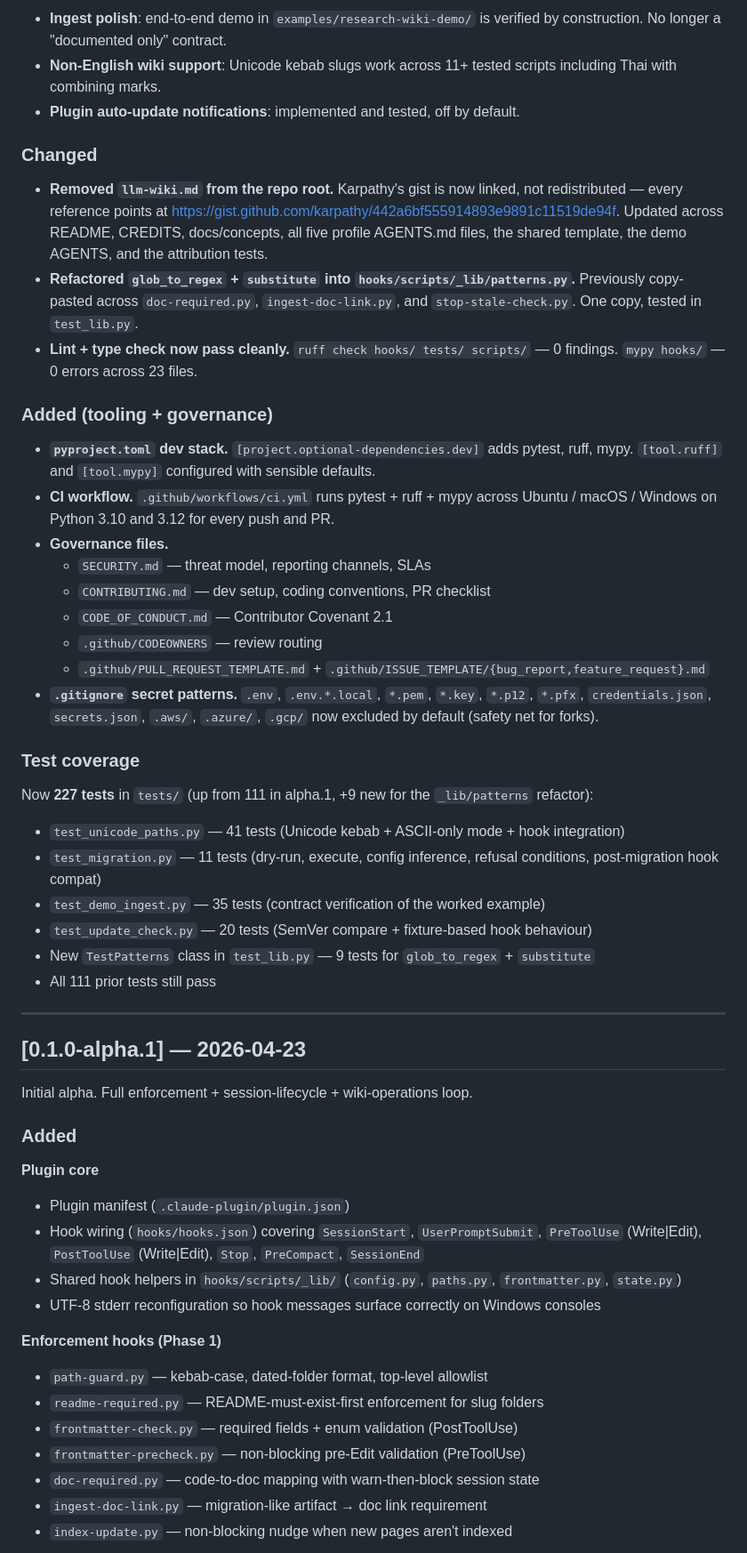
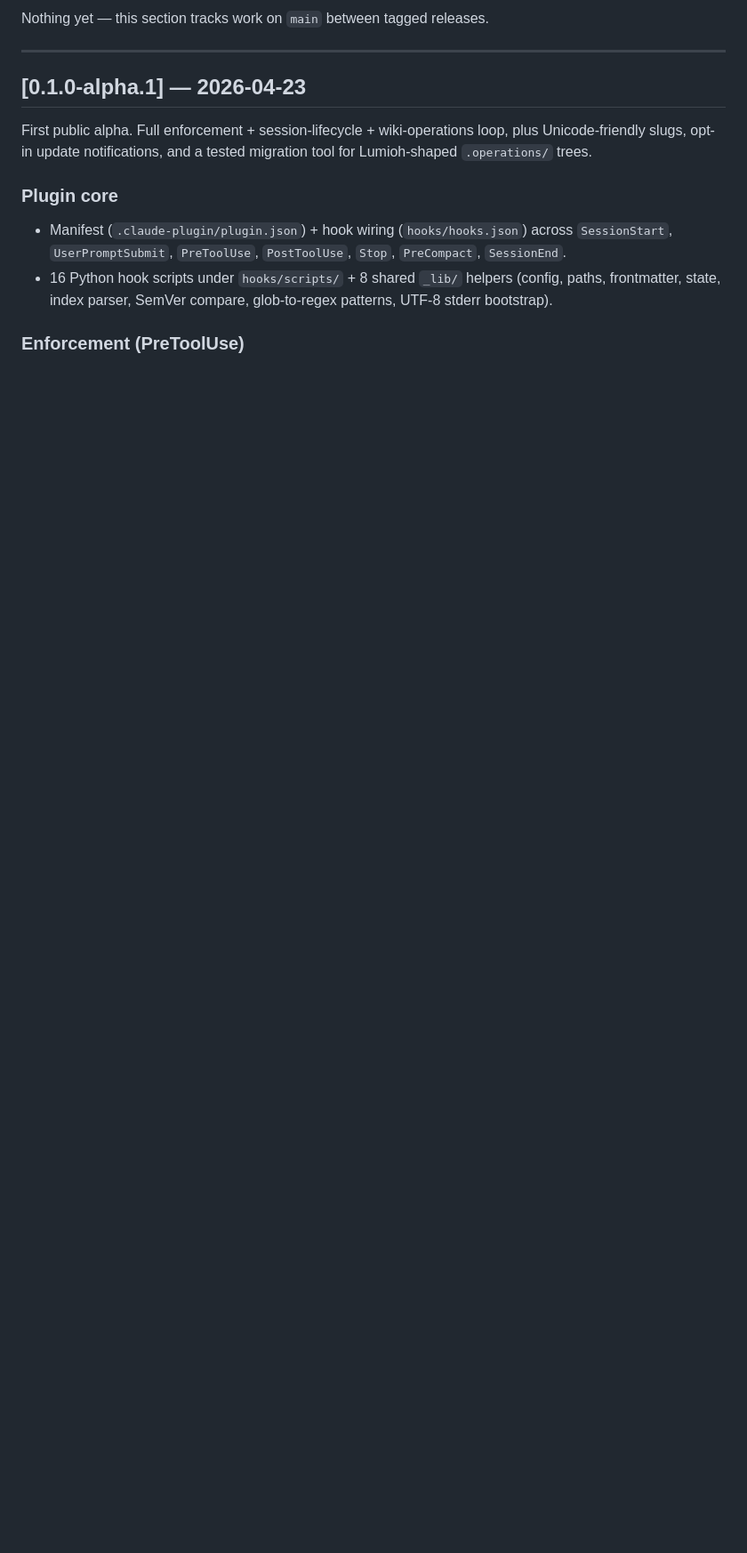
Before and after one commit to anthril/claude-memex, a Markdown page: CHANGELOG.md, the part around one of its changes. Shown at 89% size. GitHub-like rendering; blank space fills up the shorter version.

```diff
--- a/CHANGELOG.md
+++ b/CHANGELOG.md
@@ -22,56 +7,15 @@ All notable changes to `claude-memex` are documented here. Format follows [Keep
-- **Ingest polish**: end-to-end demo in `examples/research-wiki-demo/` is verified by construction. No longer a "documented only" contract.
-- **Non-English wiki support**: Unicode kebab slugs work across 11+ tested scripts including Thai with combining marks.
-- **Plugin auto-update notifications**: implemented and tested, off by default.
-
-### Changed
-
-- **Removed `llm-wiki.md` from the repo root.** Karpathy's gist is now linked, not redistributed — every reference points at https://gist.github.com/karpathy/442a6bf555914893e9891c11519de94f. Updated across README, CREDITS, docs/concepts, all five profile AGENTS.md files, the shared template, the demo AGENTS, and the attribution tests.
-- **Refactored `glob_to_regex` + `substitute` into `hooks/scripts/_lib/patterns.py`.** Previously copy-pasted across `doc-required.py`, `ingest-doc-link.py`, and `stop-stale-check.py`. One copy, tested in `test_lib.py`.
-- **Lint + type check now pass cleanly.** `ruff check hooks/ tests/ scripts/` — 0 findings. `mypy hooks/` — 0 errors across 23 files.
-
-### Added (tooling + governance)
-
-- **`pyproject.toml` dev stack.** `[project.optional-dependencies.dev]` adds pytest, ruff, mypy. `[tool.ruff]` and `[tool.mypy]` configured with sensible defaults.
-- **CI workflow.** `.github/workflows/ci.yml` runs pytest + ruff + mypy across Ubuntu / macOS / Windows on Python 3.10 and 3.12 for every push and PR.
-- **Governance files.**
-  - `SECURITY.md` — threat model, reporting channels, SLAs
-  - `CONTRIBUTING.md` — dev setup, coding conventions, PR checklist
-  - `CODE_OF_CONDUCT.md` — Contributor Covenant 2.1
-  - `.github/CODEOWNERS` — review routing
-  - `.github/PULL_REQUEST_TEMPLATE.md` + `.github/ISSUE_TEMPLATE/{bug_report,feature_request}.md`
-- **`.gitignore` secret patterns.** `.env`, `.env.*.local`, `*.pem`, `*.key`, `*.p12`, `*.pfx`, `credentials.json`, `secrets.json`, `.aws/`, `.azure/`, `.gcp/` now excluded by default (safety net for forks).
-
-### Test coverage
-
-Now **227 tests** in `tests/` (up from 111 in alpha.1, +9 new for the `_lib/patterns` refactor):
-
-- `test_unicode_paths.py` — 41 tests (Unicode kebab + ASCII-only mode + hook integration)
-- `test_migration.py` — 11 tests (dry-run, execute, config inference, refusal conditions, post-migration hook compat)
-- `test_demo_ingest.py` — 35 tests (contract verification of the worked example)
-- `test_update_check.py` — 20 tests (SemVer compare + fixture-based hook behaviour)
-- New `TestPatterns` class in `test_lib.py` — 9 tests for `glob_to_regex` + `substitute`
-- All 111 prior tests still pass
+Nothing yet — this section tracks work on `main` between tagged releases.
 
 ---
 
 ## [0.1.0-alpha.1] — 2026-04-23
 
-Initial alpha. Full enforcement + session-lifecycle + wiki-operations loop.
+First public alpha. Full enforcement + session-lifecycle + wiki-operations loop, plus Unicode-friendly slugs, opt-in update notifications, and a tested migration tool for Lumioh-shaped `.operations/` trees.
 
-### Added
+### Plugin core
 
-**Plugin core**
-- Plugin manifest (`.claude-plugin/plugin.json`)
-- Hook wiring (`hooks/hooks.json`) covering `SessionStart`, `UserPromptSubmit`, `PreToolUse` (Write|Edit), `PostToolUse` (Write|Edit), `Stop`, `PreCompact`, `SessionEnd`
-- Shared hook helpers in `hooks/scripts/_lib/` (`config.py`, `paths.py`, `frontmatter.py`, `state.py`)
-- UTF-8 stderr reconfiguration so hook messages surface correctly on Windows consoles
+- Manifest (`.claude-plugin/plugin.json`) + hook wiring (`hooks/hooks.json`) across `SessionStart`, `UserPromptSubmit`, `PreToolUse`, `PostToolUse`, `Stop`, `PreCompact`, `SessionEnd`.
+- 16 Python hook scripts under `hooks/scripts/` + 8 shared `_lib/` helpers (config, paths, frontmatter, state, index parser, SemVer compare, glob-to-regex patterns, UTF-8 stderr bootstrap).
 
-**Enforcement hooks (Phase 1)**
-- `path-guard.py` — kebab-case, dated-folder format, top-level allowlist
-- `readme-required.py` — README-must-exist-first enforcement for slug folders
-- `frontmatter-check.py` — required fields + enum validation (PostToolUse)
-- `frontmatter-precheck.py` — non-blocking pre-Edit validation (PreToolUse)
-- `doc-required.py` — code-to-doc mapping with warn-then-block session state
-- `ingest-doc-link.py` — migration-like artifact → doc link requirement
-- `index-update.py` — non-blocking nudge when new pages aren't indexed
+### Enforcement (PreToolUse)
 
```
Also changed, not shown: other parts of CHANGELOG.md (+88 -75 lines).
